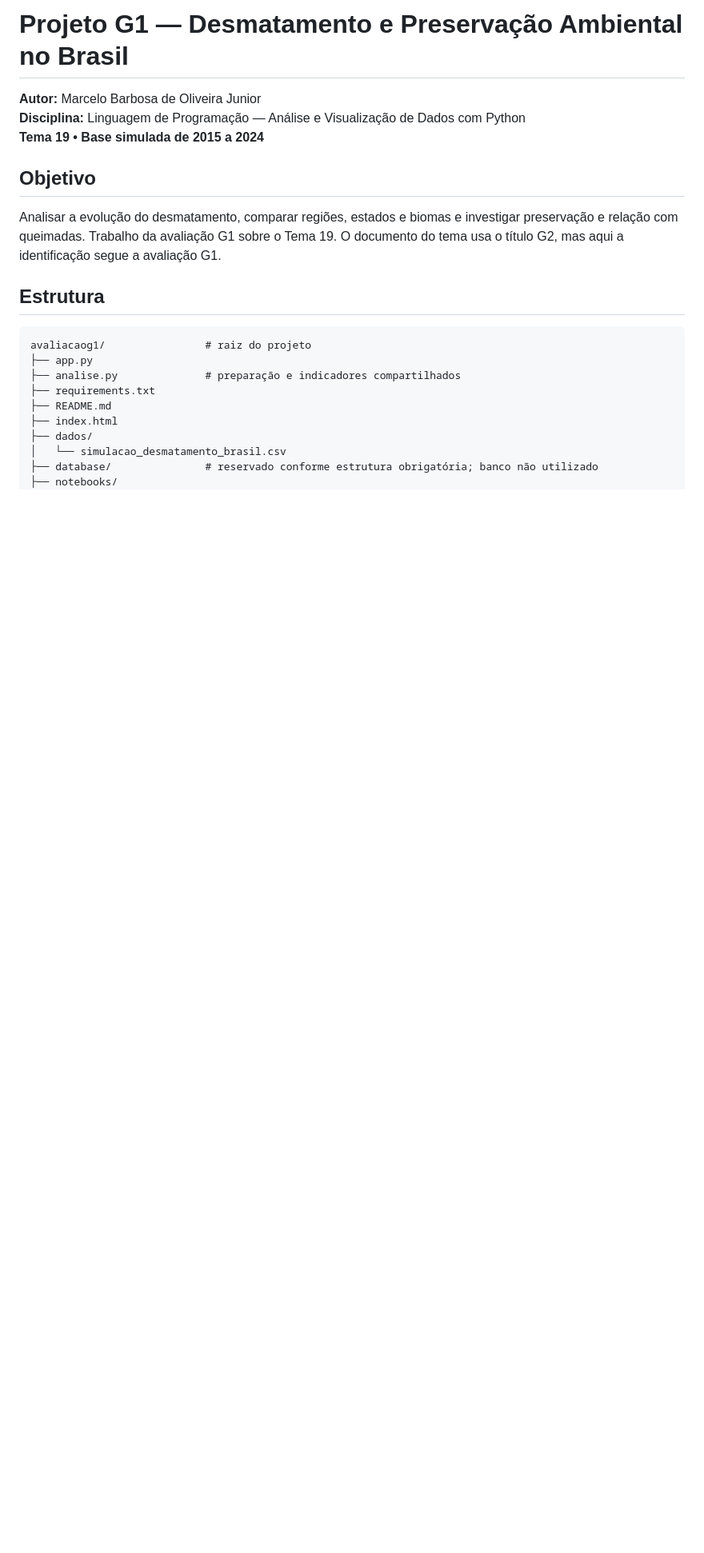
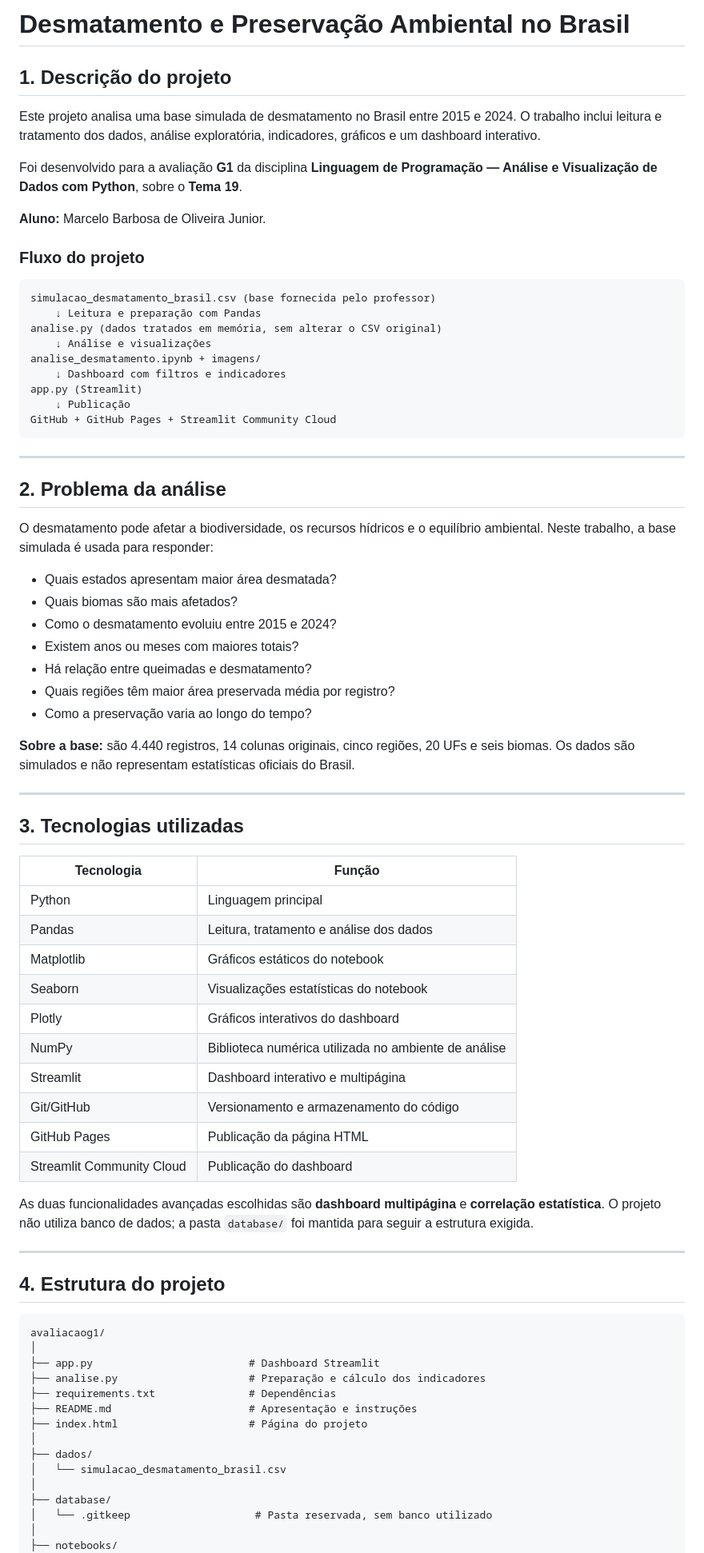
Before and after one commit to marcelobarbosa-dev/avaliacaog1, a Markdown page: README.md, the part around one of its changes. Shown at 80% size. Drawn GitHub-style; blank space fills up the shorter version.

Commit message:
ajusta readme

````diff
--- a/README.md
+++ b/README.md
@@ -1,22 +1,80 @@
-# Projeto G1 — Desmatamento e Preservação Ambiental no Brasil
+# Desmatamento e Preservação Ambiental no Brasil
 
-**Autor:** Marcelo Barbosa de Oliveira Junior<br>
-**Disciplina:** Linguagem de Programação — Análise e Visualização de Dados com Python<br>
-**Tema 19 • Base simulada de 2015 a 2024**
+## 1. Descrição do projeto
 
-## Objetivo
-Analisar a evolução do desmatamento, comparar regiões, estados e biomas e investigar preservação e relação com queimadas. Trabalho da avaliação G1 sobre o Tema 19. O documento do tema usa o título G2, mas aqui a identificação segue a avaliação G1.
+Este projeto analisa uma base simulada de desmatamento no Brasil entre 2015 e 2024. O trabalho inclui leitura e tratamento dos dados, análise exploratória, indicadores, gráficos e um dashboard interativo.
 
-## Estrutura
+Foi desenvolvido para a avaliação **G1** da disciplina **Linguagem de Programação — Análise e Visualização de Dados com Python**, sobre o **Tema 19**.
+
+**Aluno:** Marcelo Barbosa de Oliveira Junior.
+
+### Fluxo do projeto
+
 ```text
-avaliacaog1/                # raiz do projeto
-├── app.py
-├── analise.py              # preparação e indicadores compartilhados
-├── requirements.txt
-├── README.md
-├── index.html
+simulacao_desmatamento_brasil.csv (base fornecida pelo professor)
+    ↓ Leitura e preparação com Pandas
+analise.py (dados tratados em memória, sem alterar o CSV original)
+    ↓ Análise e visualizações
+analise_desmatamento.ipynb + imagens/
+    ↓ Dashboard com filtros e indicadores
+app.py (Streamlit)
+    ↓ Publicação
+GitHub + GitHub Pages + Streamlit Community Cloud
+```
+
+---
+
+## 2. Problema da análise
+
+O desmatamento pode afetar a biodiversidade, os recursos hídricos e o equilíbrio ambiental. Neste trabalho, a base simulada é usada para responder:
+
+- Quais estados apresentam maior área desmatada?
+- Quais biomas são mais afetados?
+- Como o desmatamento evoluiu entre 2015 e 2024?
+- Existem anos ou meses com maiores totais?
+- Há relação entre queimadas e desmatamento?
+- Quais regiões têm maior área preservada média por registro?
+- Como a preservação varia ao longo do tempo?
+
+**Sobre a base:** são 4.440 registros, 14 colunas originais, cinco regiões, 20 UFs e seis biomas. Os dados são simulados e não representam estatísticas oficiais do Brasil.
+
+---
+
+## 3. Tecnologias utilizadas
+
+| Tecnologia | Função |
+|------------|--------|
+| Python | Linguagem principal |
+| Pandas | Leitura, tratamento e análise dos dados |
+| Matplotlib | Gráficos estáticos do notebook |
+| Seaborn | Visualizações estatísticas do notebook |
+| Plotly | Gráficos interativos do dashboard |
+| NumPy | Biblioteca numérica utilizada no ambiente de análise |
+| Streamlit | Dashboard interativo e multipágina |
+| Git/GitHub | Versionamento e armazenamento do código |
+| GitHub Pages | Publicação da página HTML |
+| Streamlit Community Cloud | Publicação do dashboard |
+
+As duas funcionalidades avançadas escolhidas são **dashboard multipágina** e **correlação estatística**. O projeto não utiliza banco de dados; a pasta `database/` foi mantida para seguir a estrutura exigida.
+
+---
+
+## 4. Estrutura do projeto
+
+```text
+avaliacaog1/
+│
+├── app.py                         # Dashboard Streamlit
+├── analise.py                     # Preparação e cálculo dos indicadores
+├── requirements.txt               # Dependências
+├── README.md                      # Apresentação e instruções
+├── index.html                     # Página do projeto
+│
 ├── dados/
 │   └── simulacao_desmatamento_brasil.csv
-├── database/               # reservado conforme estrutura obrigatória; banco não utilizado
+│
+├── database/
+│   └── .gitkeep                    # Pasta reservada, sem banco utilizado
+│
 ├── notebooks/
 │   └── analise_desmatamento.ipynb
````
Also changed, not shown: other parts of README.md (+146 -29 lines).
